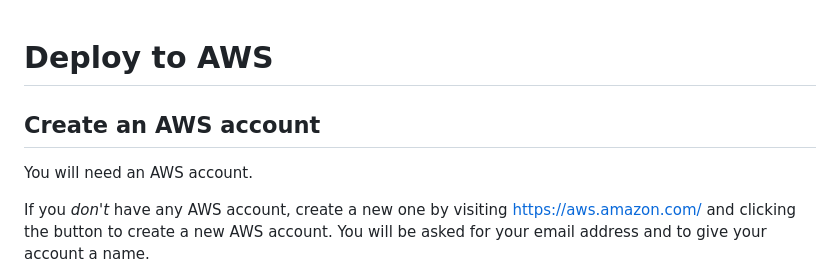
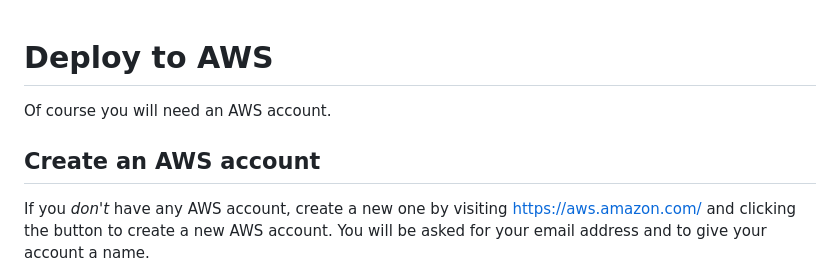
Before and after one commit to gregmsanderson/fly-live-beats, a Markdown page: docs/3-aws-create-account.md, the part around one of its changes. Rendered like a GitHub page.

```diff
--- a/docs/3-aws-create-account.md
+++ b/docs/3-aws-create-account.md
@@ -1,8 +1,8 @@
 # Deploy to AWS
 
+Of course you will need an AWS account.
+
 ## Create an AWS account
-
-You will need an AWS account.
 
 If you _don't_ have any AWS account, create a new one by visiting [https://aws.amazon.com/](https://aws.amazon.com/) and clicking the button to create a new AWS account. You will be asked for your email address and to give your account a name.
 
```
Also changed, not shown: other parts of docs/3-aws-create-account.md (+2 -2 lines).
